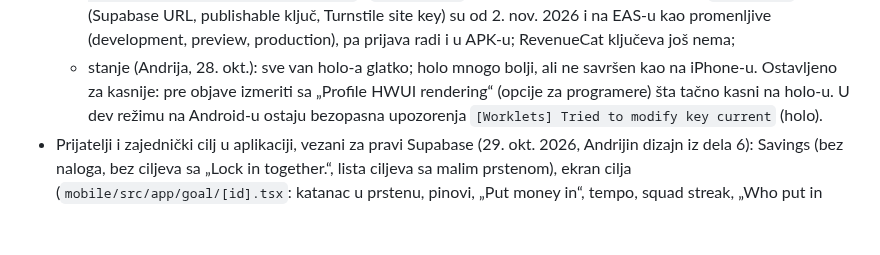
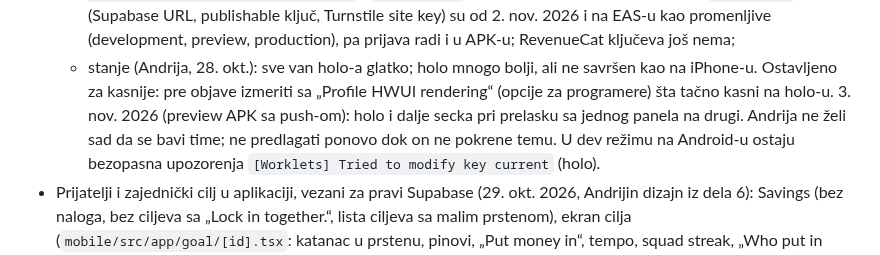
Before and after one commit to divnicsergej4/lock-in, a Markdown page: docs/PROJEKAT.md, the part around the change. Rendered like a GitHub page; blank space fills up the shorter version.

Commit message:
PROJEKAT: holo na Android-u i dalje secka pri prelasku panela, odlozeno
Co-Authored-By: Claude Opus 5.5 <noreply@anthropic.com>

```diff
--- a/docs/PROJEKAT.md
+++ b/docs/PROJEKAT.md
@@ -347,6 +347,8 @@ Urađeno:
     kao promenljive (development, preview, production), pa prijava radi i u APK-u; RevenueCat ključeva još nema;
   - stanje (Andrija, 28. okt.): sve van holo-a glatko; holo mnogo bolji, ali ne savršen kao na iPhone-u. Ostavljeno
     za kasnije: pre objave izmeriti sa „Profile HWUI rendering“ (opcije za programere) šta tačno kasni na holo-u.
+    3. nov. 2026 (preview APK sa push-om): holo i dalje secka pri prelasku sa jednog panela na drugi. Andrija ne želi
+    sad da se bavi time; ne predlagati ponovo dok on ne pokrene temu.
     U dev režimu na Android-u ostaju bezopasna upozorenja `[Worklets] Tried to modify key current` (holo).
 - Prijatelji i zajednički cilj u aplikaciji, vezani za pravi Supabase (29. okt. 2026, Andrijin dizajn iz dela 6):
   Savings (bez naloga, bez ciljeva sa „Lock in together.“, lista ciljeva sa malim prstenom), ekran cilja
```
